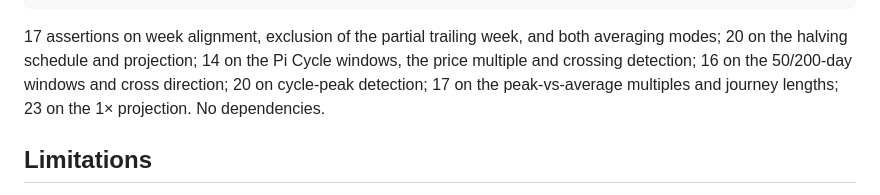
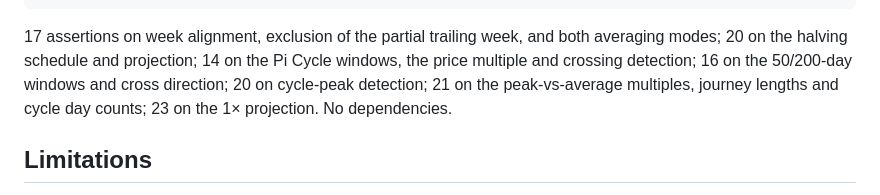
Before and after one commit to a9772108/btc-200wma, a Markdown page: README.md, the part around one of its changes. GitHub-like rendering.

```diff
--- a/README.md
+++ b/README.md
@@ -489,8 +505,9 @@ php tests/ProjectionTest.php
 17 assertions on week alignment, exclusion of the partial trailing week, and
 both averaging modes; 20 on the halving schedule and projection; 14 on the Pi
 Cycle windows, the price multiple and crossing detection; 16 on the 50/200-day
-windows and cross direction; 20 on cycle-peak detection; 17 on the peak-vs-average
-multiples and journey lengths; 23 on the 1× projection. No dependencies.
+windows and cross direction; 20 on cycle-peak detection; 21 on the peak-vs-average
+multiples, journey lengths and cycle day counts; 23 on the 1× projection.
+No dependencies.
 
 ## Limitations
 
```
Also changed, not shown: other parts of README.md (+25 -9 lines), docs/preview.png, 6 other files.
